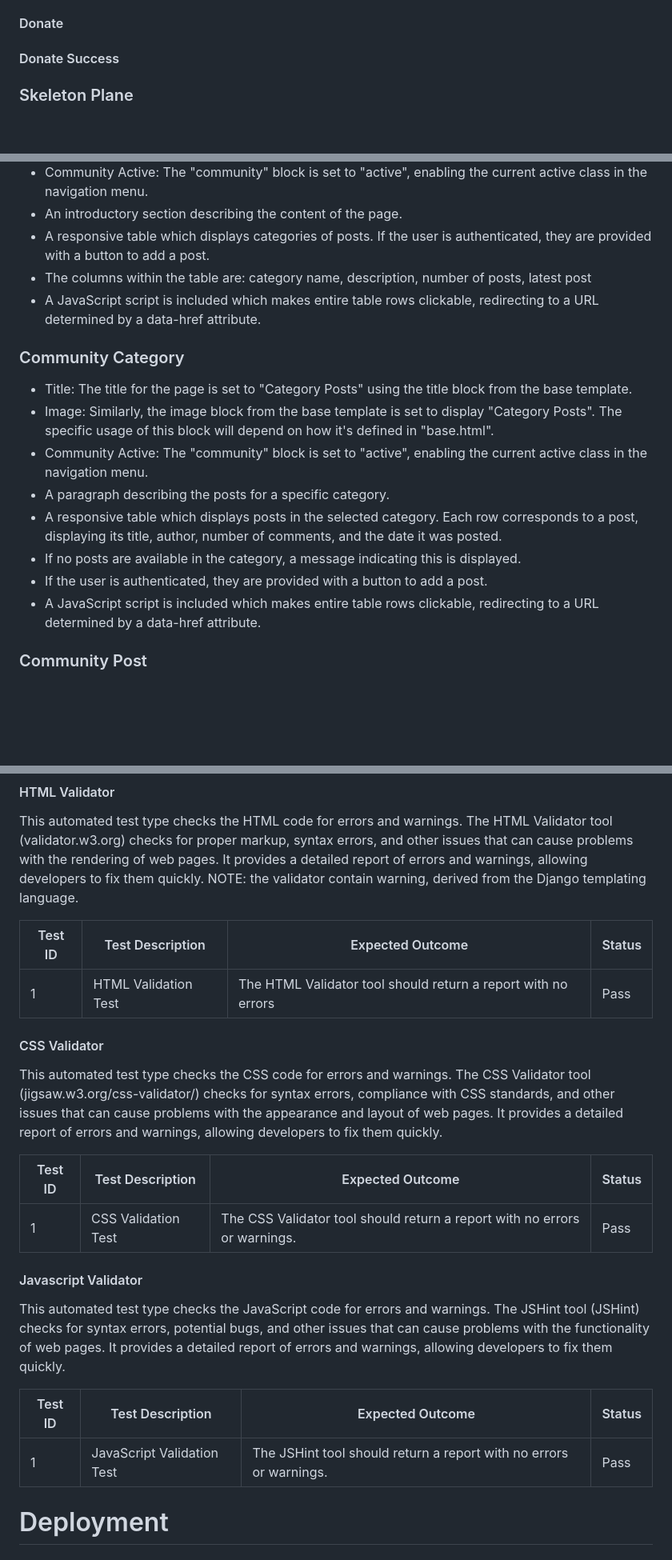
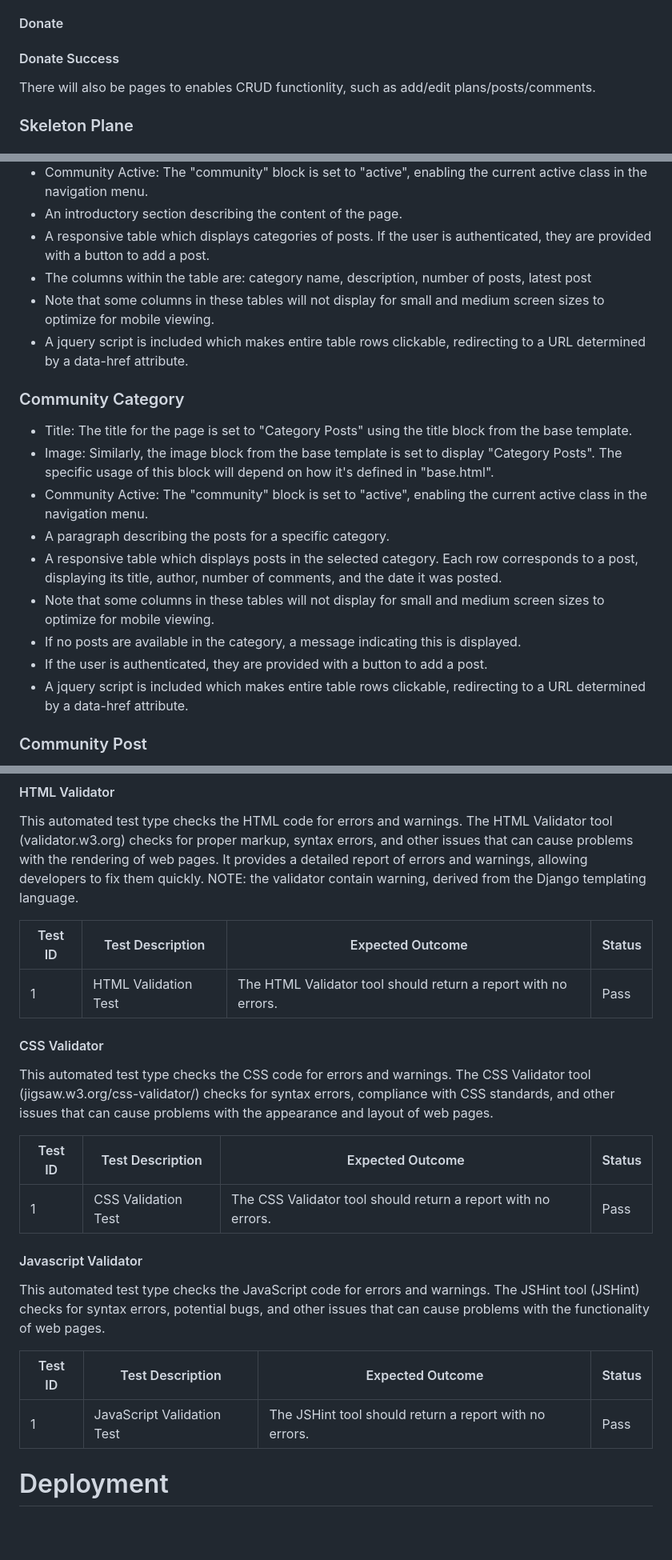
Before and after one commit to Code-Institute-Submissions/alexzanotti-milestone.project.4, a Markdown page: README.md, 3 parts joined by grey strips. Shown: that part at 80% size. Rendered like a GitHub page; blank space fills up the shorter version.

```diff
--- a/README.md
+++ b/README.md
@@ -237,5 +233,6 @@ The structure of the website will be as follows:
 #### Donate
 #### Donate Success
 
+There will also be pages to enables CRUD functionlity, such as add/edit plans/posts/comments.
 
 ### Skeleton Plane
@@ -361,7 +366,8 @@ This page confirms that a user's donation was successful and thanks them for the
 - An introductory section describing the content of the page.
 - A responsive table which displays categories of posts. If the user is authenticated, they are provided with a button to add a post.
 - The columns within the table are: category name, description, number of posts, latest post
-- A JavaScript script is included which makes entire table rows clickable, redirecting to a URL determined by a data-href attribute.
+- Note that some columns in these tables will not display for small and medium screen sizes to optimize for mobile viewing.
+- A jquery script is included which makes entire table rows clickable, redirecting to a URL determined by a data-href attribute.
 
 ### Community Category
 - Title: The title for the page is set to "Category Posts" using the title block from the base template.
@@ -369,9 +375,10 @@ This page confirms that a user's donation was successful and thanks them for the
 - Community Active: The "community" block is set to "active", enabling the current active class in the navigation menu.
 - A paragraph describing the posts for a specific category.
 - A responsive table which displays posts in the selected category. Each row corresponds to a post, displaying its title, author, number of comments, and the date it was posted.
+- Note that some columns in these tables will not display for small and medium screen sizes to optimize for mobile viewing.
 - If no posts are available in the category, a message indicating this is displayed.
 - If the user is authenticated, they are provided with a button to add a post.
-- A JavaScript script is included which makes entire table rows clickable, redirecting to a URL determined by a data-href attribute.
+- A jquery script is included which makes entire table rows clickable, redirecting to a URL determined by a data-href attribute.
 
 ### Community Post
 - Title: The title of the page is set to "Post".
@@ -579,21 +586,21 @@ This automated test type checks the HTML code for errors and warnings. The HTML
 
 | Test ID | Test Description | Expected Outcome | Status |
 |---------|------------------|------------------|--------|
-| 1       | HTML Validation Test | The HTML Validator tool should return a report with no errors | Pass |
+| 1       | HTML Validation Test | The HTML Validator tool should return a report with no errors. | Pass |
 
 #### CSS Validator
-This automated test type checks the CSS code for errors and warnings. The CSS Validator tool (jigsaw.w3.org/css-validator/) checks for syntax errors, compliance with CSS standards, and other issues that can cause problems with the appearance and layout of web pages. It provides a detailed report of errors and warnings, allowing developers to fix them quickly.
+This automated test type checks the CSS code for errors and warnings. The CSS Validator tool (jigsaw.w3.org/css-validator/) checks for syntax errors, compliance with CSS standards, and other issues that can cause problems with the appearance and layout of web pages.
 
 | Test ID | Test Description | Expected Outcome | Status |
 |---------|------------------|------------------|--------|
-| 1       | CSS Validation Test | The CSS Validator tool should return a report with no errors or warnings. | Pass |
+| 1       | CSS Validation Test | The CSS Validator tool should return a report with no errors. | Pass |
 
 #### Javascript Validator
-This automated test type checks the JavaScript code for errors and warnings. The JSHint tool (JSHint) checks for syntax errors, potential bugs, and other issues that can cause problems with the functionality of web pages. It provides a detailed report of errors and warnings, allowing developers to fix them quickly.
+This automated test type checks the JavaScript code for errors and warnings. The JSHint tool (JSHint) checks for syntax errors, potential bugs, and other issues that can cause problems with the functionality of web pages.
 
 | Test ID | Test Description | Expected Outcome | Status |
 |---------|------------------|------------------|--------|
-| 1       | JavaScript Validation Test | The JSHint tool should return a report with no errors or warnings. | Pass |
+| 1       | JavaScript Validation Test | The JSHint tool should return a report with no errors. | Pass |
 
 
 # Deployment
```
Also changed, not shown: other parts of README.md (+55 -51 lines).
